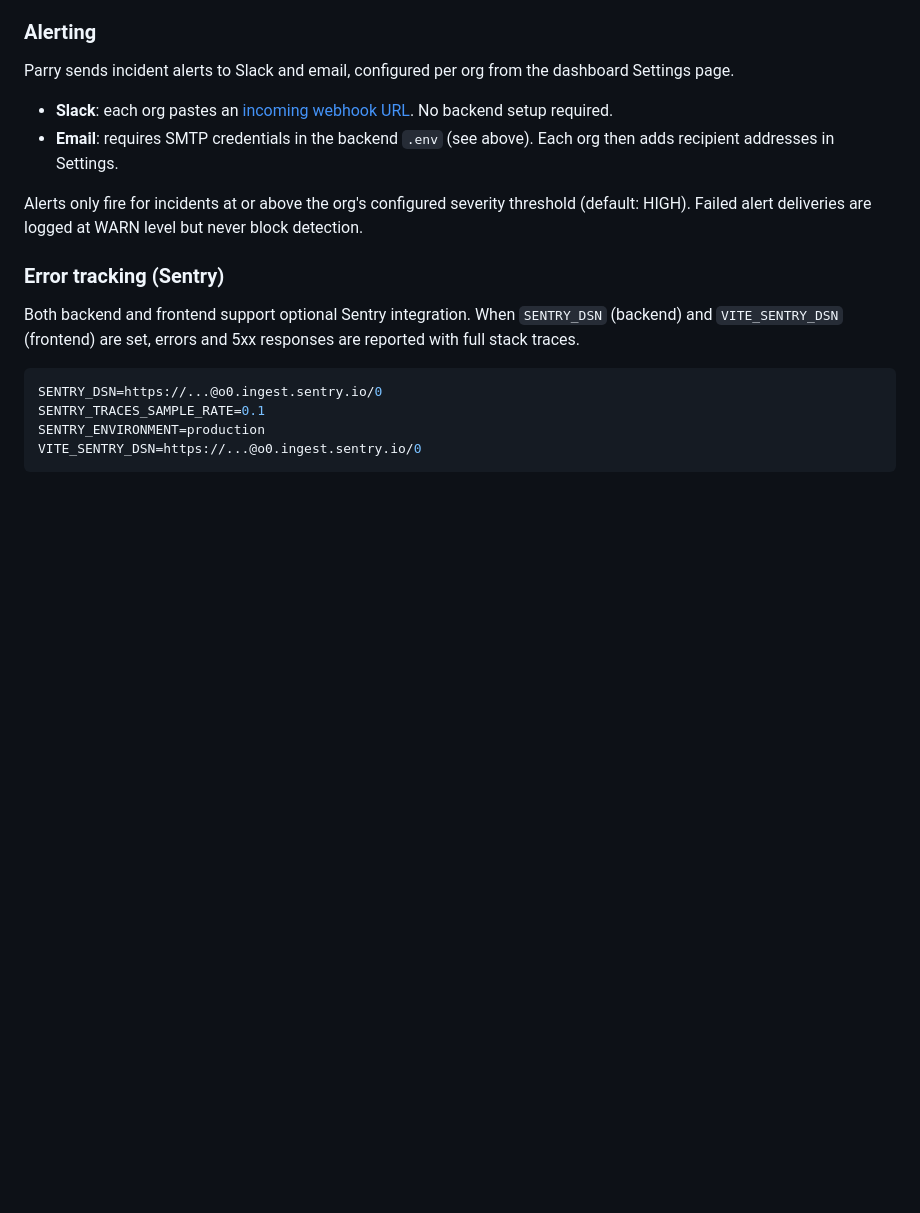
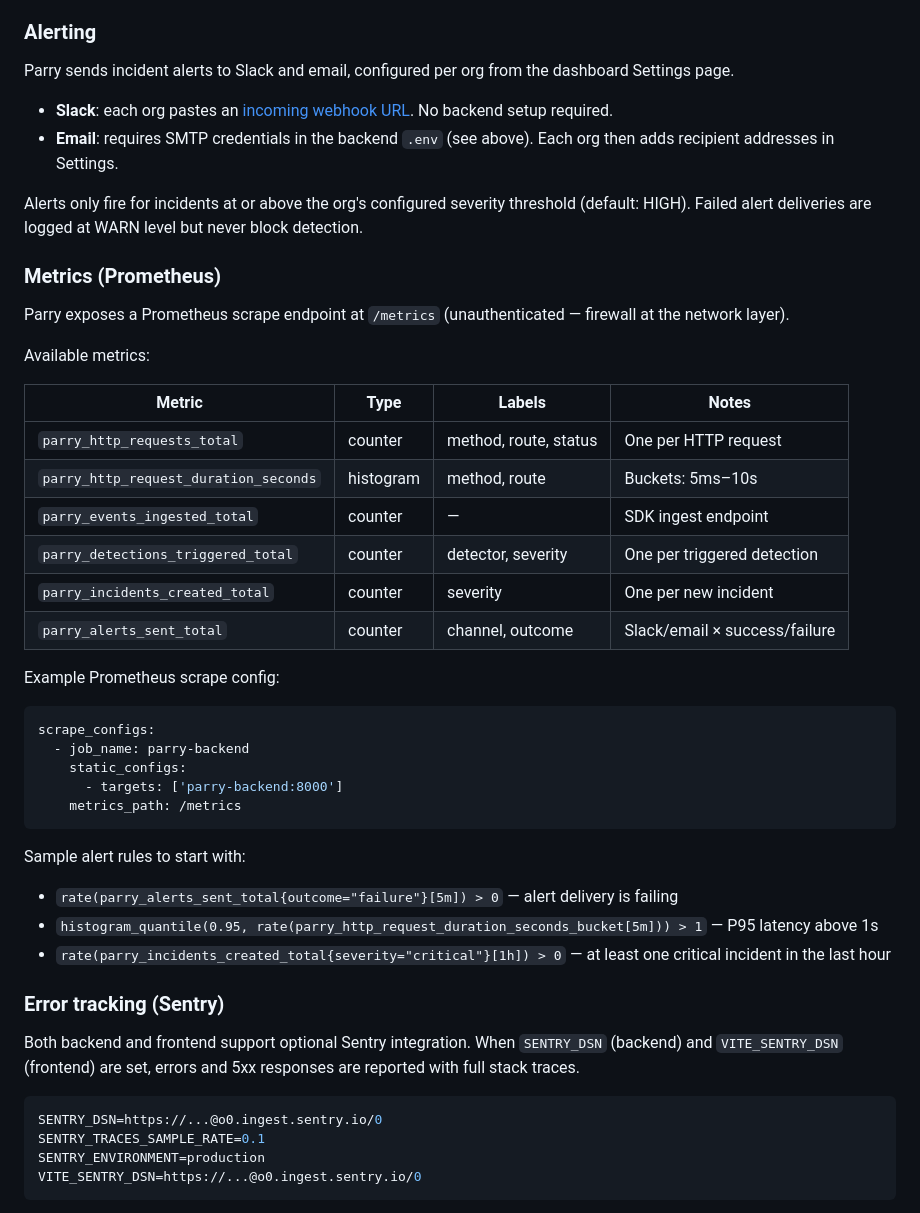
Before and after one commit to smhasan94/parry, a Markdown page: docs/OPERATIONS.md, the part around the change. Drawn GitHub-style; blank space fills up the shorter version.

````diff
--- a/docs/OPERATIONS.md
+++ b/docs/OPERATIONS.md
@@ -58,6 +58,36 @@ Parry sends incident alerts to Slack and email, configured per org from the dash
 - **Email**: requires SMTP credentials in the backend `.env` (see above). Each org then adds recipient addresses in Settings.
 
 Alerts only fire for incidents at or above the org's configured severity threshold (default: HIGH). Failed alert deliveries are logged at WARN level but never block detection.
+
+### Metrics (Prometheus)
+
+Parry exposes a Prometheus scrape endpoint at `/metrics` (unauthenticated — firewall at the network layer).
+
+Available metrics:
+
+| Metric | Type | Labels | Notes |
+|---|---|---|---|
+| `parry_http_requests_total` | counter | method, route, status | One per HTTP request |
+| `parry_http_request_duration_seconds` | histogram | method, route | Buckets: 5ms–10s |
+| `parry_events_ingested_total` | counter | — | SDK ingest endpoint |
+| `parry_detections_triggered_total` | counter | detector, severity | One per triggered detection |
+| `parry_incidents_created_total` | counter | severity | One per new incident |
+| `parry_alerts_sent_total` | counter | channel, outcome | Slack/email × success/failure |
+
+Example Prometheus scrape config:
+
+```yaml
+scrape_configs:
+  - job_name: parry-backend
+    static_configs:
+      - targets: ['parry-backend:8000']
+    metrics_path: /metrics
+```
+
+Sample alert rules to start with:
+- `rate(parry_alerts_sent_total{outcome="failure"}[5m]) > 0` — alert delivery is failing
+- `histogram_quantile(0.95, rate(parry_http_request_duration_seconds_bucket[5m])) > 1` — P95 latency above 1s
+- `rate(parry_incidents_created_total{severity="critical"}[1h]) > 0` — at least one critical incident in the last hour
 
 ### Error tracking (Sentry)
 
````
Also changed, not shown: README.md (+1 -0 lines).
